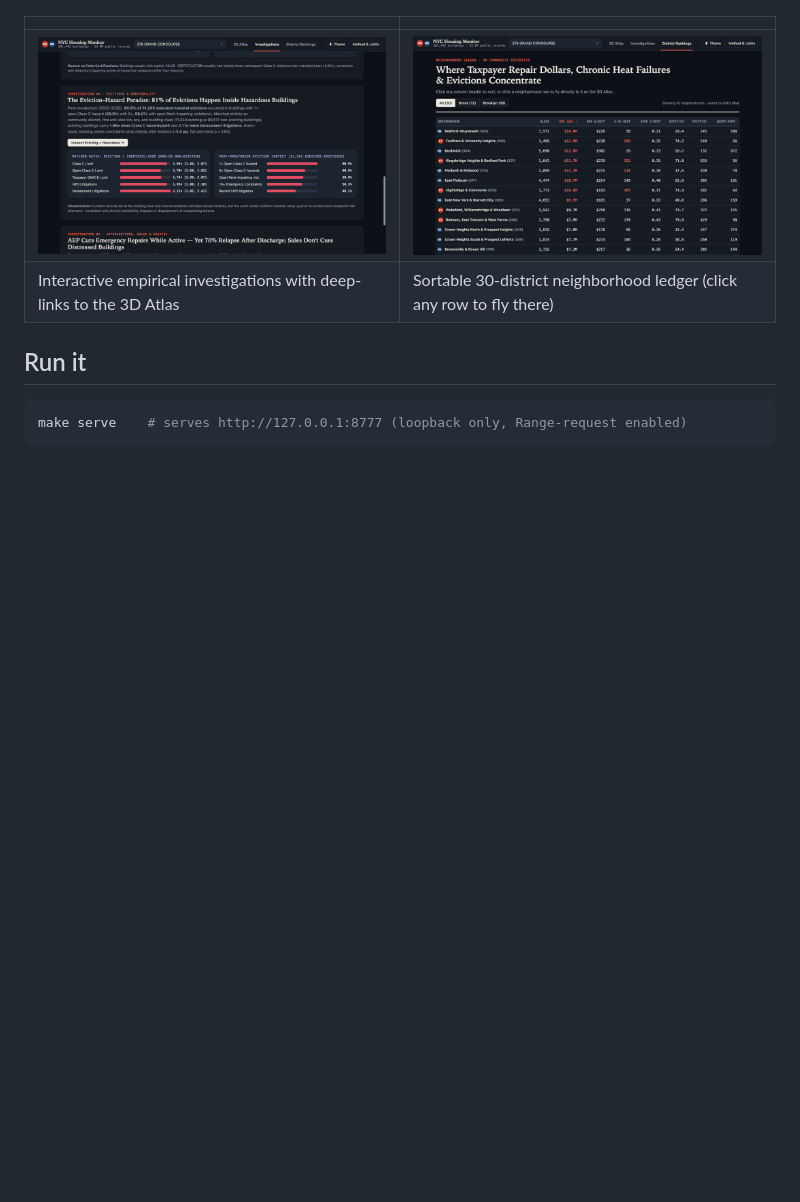
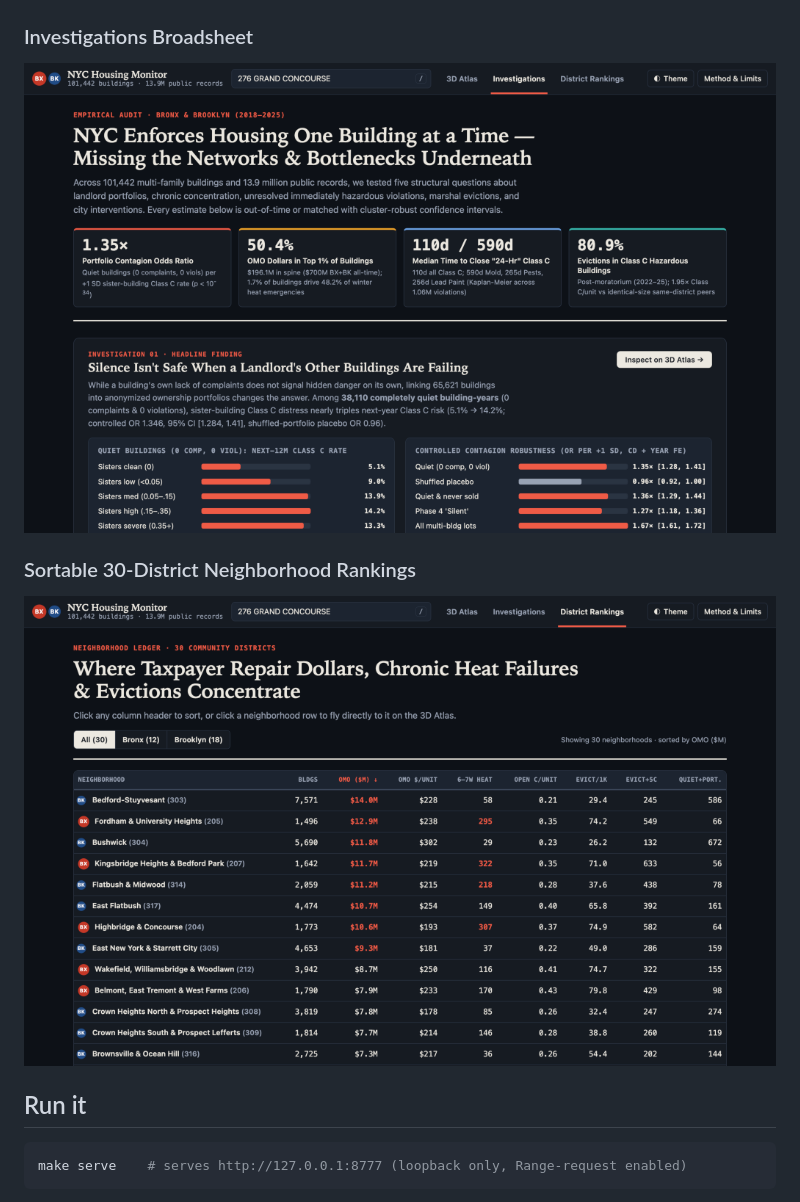
Before and after one commit to moizfakhri/Silent-Buildings, a Markdown page: docs/map.md, the part around the change. Drawn GitHub-style; pictures changed too: docs/img/atlas_investigations.png; blank space fills up the shorter version.

Commit message:
Upgrade figures to 240-DPI Retina, replace Investigations shot with top-of-page hero, and display visuals full-width

```diff
--- a/docs/map.md
+++ b/docs/map.md
@@ -4,10 +4,11 @@ A static, zero-build-step civic cartography web application (MapLibre GL JS 4.7.
 
 ![NYC Housing Monitor — 3D Atlas and Building Report Card](img/atlas_3d_report_card.png)
 
-| | |
-|---|---|
-| ![Investigations broadsheet](img/atlas_investigations.png) | ![District Rankings ledger](img/atlas_rankings.png) |
-| Interactive empirical investigations with deep-links to the 3D Atlas | Sortable 30-district neighborhood ledger (click any row to fly there) |
+### Investigations Broadsheet
+![Investigations broadsheet](img/atlas_investigations.png)
+
+### Sortable 30-District Neighborhood Rankings
+![District Rankings ledger](img/atlas_rankings.png)
 
 ## Run it
 
```
Also changed, not shown: README.md (+43 -29 lines), 15 other files.
